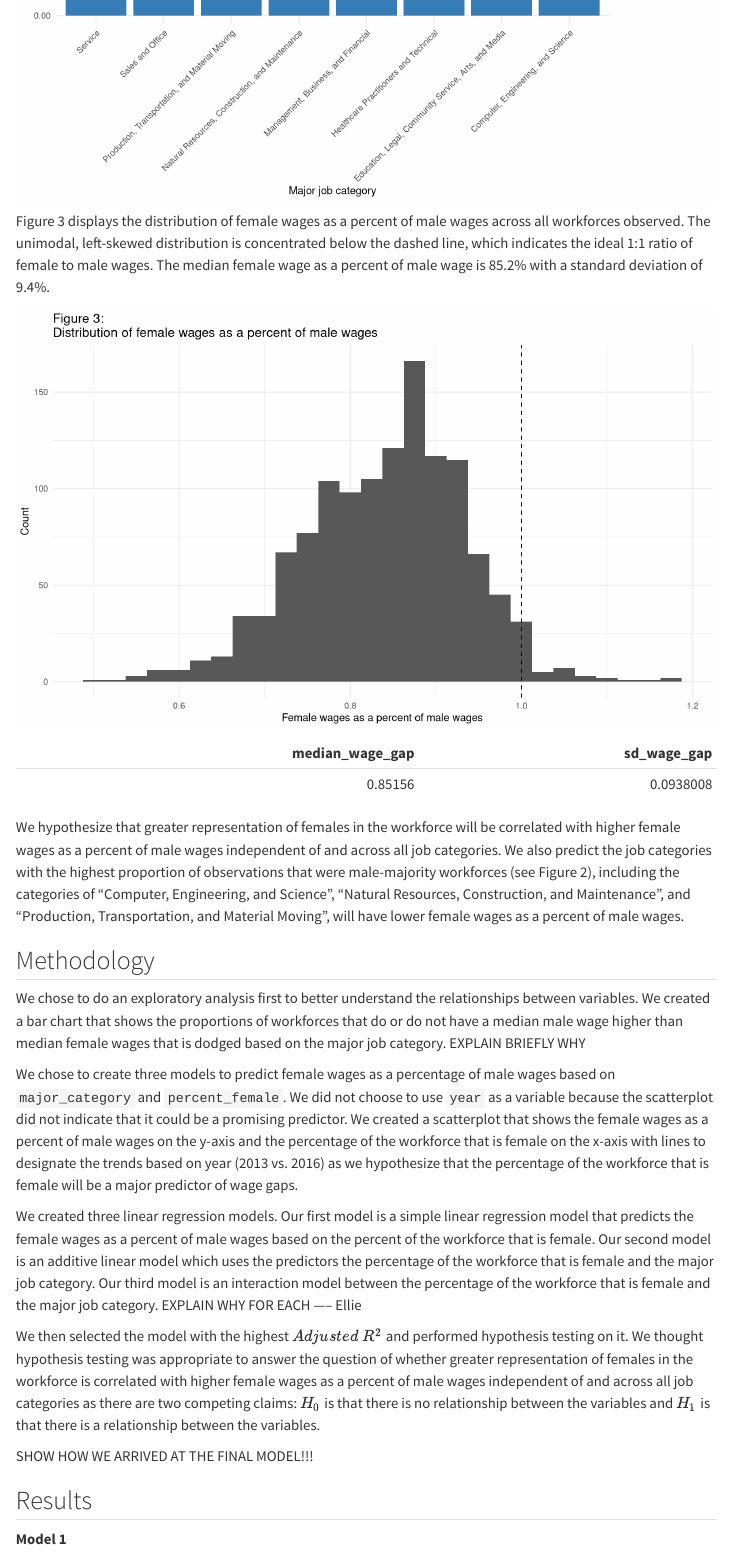
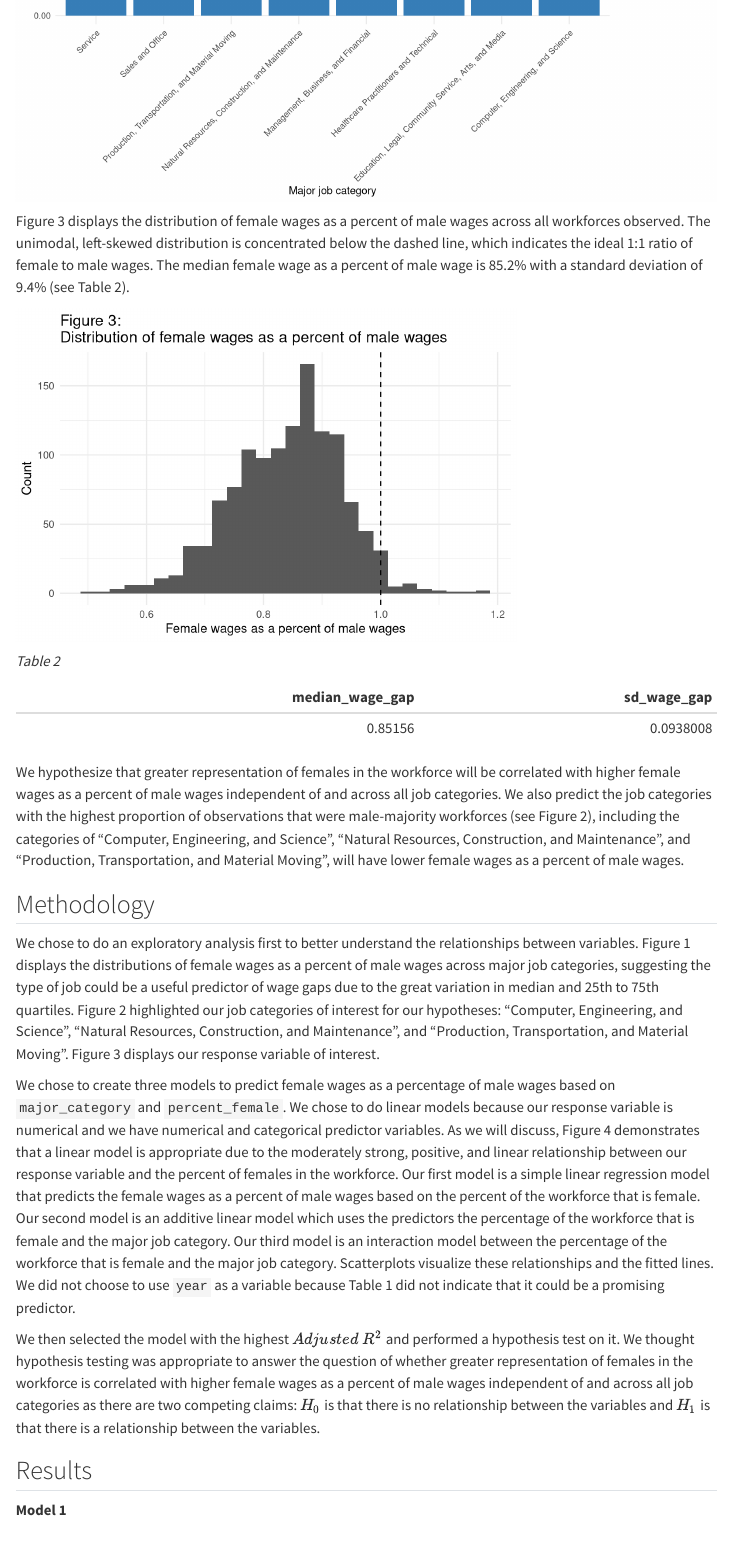
Before and after one commit to emmaycchua/STA199-project, a Quarto document (index.qmd): the page in a window 1100 px wide, from 2540 px down. Rendered offline with R 4.5, knitr and Pandoc in place of Quarto, with nearby package versions; some code elsewhere in the file could not run offline; menus at the side of the page are left out; common packages that the code uses without loading them are loaded.

Commit message:
Edited methodology with Emma

````diff
--- a/index.qmd
+++ b/index.qmd
@@ -91,7 +91,7 @@ Based on the following visualization, we observed that all observations where wo
 We also learned that computer, engineering, and science professions have the least versatility in wage inequality.
 
 ```{r}
-#| label: scatterplot-wage-percentage-male
+#| label: boxplot-wage-percentage-male
 #| fig-asp: 0.5
 #| fig-height: 8
 jobs_gender |>
@@ -165,12 +166,12 @@ Male-dominated workforces",
   theme(axis.text.x = element_text(angle = 45, hjust = 1))
 ```
 
-Figure 3 displays the distribution of female wages as a percent of male wages across all workforces observed. The unimodal, left-skewed distribution is concentrated below the dashed line, which indicates the ideal 1:1 ratio of female to male wages. The median female wage as a percent of male wage is 85.2% with a standard deviation of 9.4%.
+Figure 3 displays the distribution of female wages as a percent of male wages across all workforces observed. The unimodal, left-skewed distribution is concentrated below the dashed line, which indicates the ideal 1:1 ratio of female to male wages. The median female wage as a percent of male wage is 85.2% with a standard deviation of 9.4% (see Table 2).
 
 ```{r}
 #| label: histogram-percent-wage-male
-#| fig-asp: 0.6
-#| fig-width: 10
+#| fig-height: 4
+#| fig-width: 6
 jobs_gender |>
   ggplot(aes(x = wage_percent_of_male)) +
   geom_histogram(binwidth = 0.025) +
@@ -182,7 +183,9 @@ Distribution of female wages as a percent of male wages",
     y = "Count"
   ) +
   theme_minimal()
-
+```
+*Table 2*
+```{r}
 eda_wage_gap <- jobs_gender |>
   summarize(
     median_wage_gap = median(wage_percent_of_male),
@@ -196,24 +199,16 @@ We also predict the job categories with the highest proportion of observations t
 
 ## Methodology
 
-We chose to do an exploratory analysis first to better understand the relationships between variables.
-We created a bar chart that shows the proportions of workforces that do or do not have a median male wage higher than median female wages that is dodged based on the major job category.
-EXPLAIN BRIEFLY WHY
+We chose to do an exploratory analysis first to better understand the relationships between variables. Figure 1 displays the distributions of female wages as a percent of male wages across major job categories, suggesting the type of job could be a useful predictor of wage gaps due to the great variation in median and 25th to 75th quartiles. Figure 2 highlighted our job categories of interest for our hypotheses: "Computer, Engineering, and Science", "Natural Resources, Construction, and Maintenance", and "Production, Transportation, and Material Moving". Figure 3 displays our response variable of interest.
 
-We chose to create three models to predict female wages as a percentage of male wages based on `major_category` and `percent_female`.
-We did not choose to use `year` as a variable because the scatterplot did not indicate that it could be a promising predictor.
-We created a scatterplot that shows the female wages as a percent of male wages on the y-axis and the percentage of the workforce that is female on the x-axis with lines to designate the trends based on year (2013 vs. 2016) as we hypothesize that the percentage of the workforce that is female will be a major predictor of wage gaps.
-
-We created three linear regression models.
+We chose to create three models to predict female wages as a percentage of male wages based on `major_category` and `percent_female`. We chose to do linear models because our response variable is numerical and we have numerical and categorical predictor variables. As we will discuss, Figure 4 demonstrates that a linear model is appropriate due to the moderately strong, positive, and linear relationship between our response variable and the percent of females in the workforce.
 Our first model is a simple linear regression model that predicts the female wages as a percent of male wages based on the percent of the workforce that is female.
 Our second model is an additive linear model which uses the predictors the percentage of the workforce that is female and the major job category.
-Our third model is an interaction model between the percentage of the workforce that is female and the major job category.
-EXPLAIN WHY FOR EACH ----- Ellie
+Our third model is an interaction model between the percentage of the workforce that is female and the major job category. Scatterplots visualize these relationships and the fitted lines.
+We did not choose to use `year` as a variable because Table 1 did not indicate that it could be a promising predictor.
 
-We then selected the model with the highest $Adjusted~R^2$ and performed hypothesis testing on it.
+We then selected the model with the highest $Adjusted~R^2$ and performed a hypothesis test on it.
 We thought hypothesis testing was appropriate to answer the question of whether greater representation of females in the workforce is correlated with higher female wages as a percent of male wages independent of and across all job categories as there are two competing claims: $H_0$ is that there is no relationship between the variables and $H_1$ is that there is a relationship between the variables.
-
-SHOW HOW WE ARRIVED AT THE FINAL MODEL!!!
 
 ## Results
 
````
Also changed, not shown: index.qmd (8 more changed lines).
